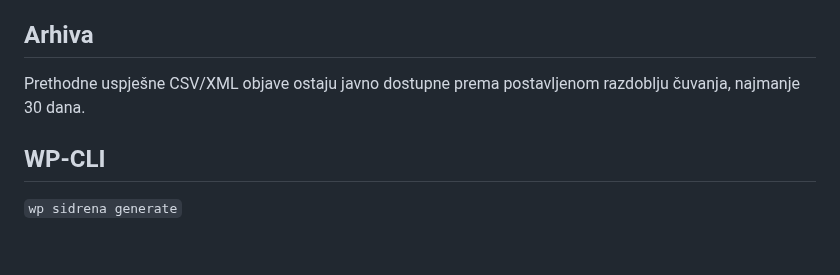
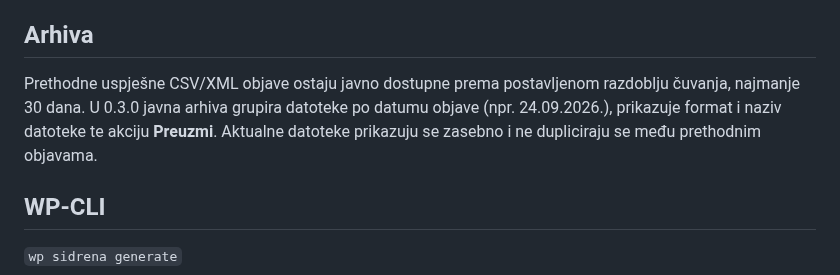
Before and after one commit to bren-wp/SIDRENA, a Markdown page: docs/UPUTE-WOOCOMMERCE.md, the part around the change. Drawn GitHub-style; blank space fills up the shorter version.

Commit message:
docs: explain grouped archive behavior

```diff
--- a/docs/UPUTE-WOOCOMMERCE.md
+++ b/docs/UPUTE-WOOCOMMERCE.md
@@ -113,7 +113,7 @@ Za pouzdano izvršavanje prije poslovno kritičnog roka koristite server cron ko
 
 ## Arhiva
 
-Prethodne uspješne CSV/XML objave ostaju javno dostupne prema postavljenom razdoblju čuvanja, najmanje 30 dana.
+Prethodne uspješne CSV/XML objave ostaju javno dostupne prema postavljenom razdoblju čuvanja, najmanje 30 dana. U 0.3.0 javna arhiva grupira datoteke po datumu objave (npr. 24.09.2026.), prikazuje format i naziv datoteke te akciju **Preuzmi**. Aktualne datoteke prikazuju se zasebno i ne dupliciraju se među prethodnim objavama.
 
 ## WP-CLI
 
```
